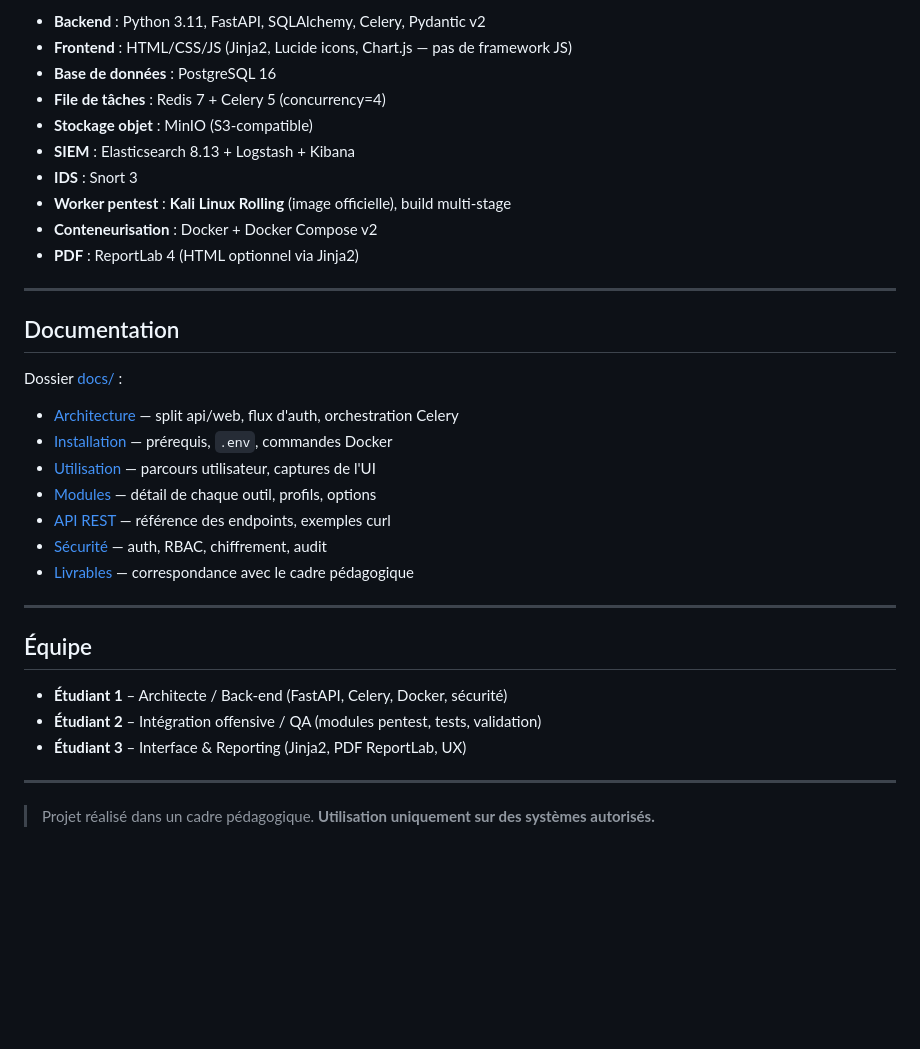
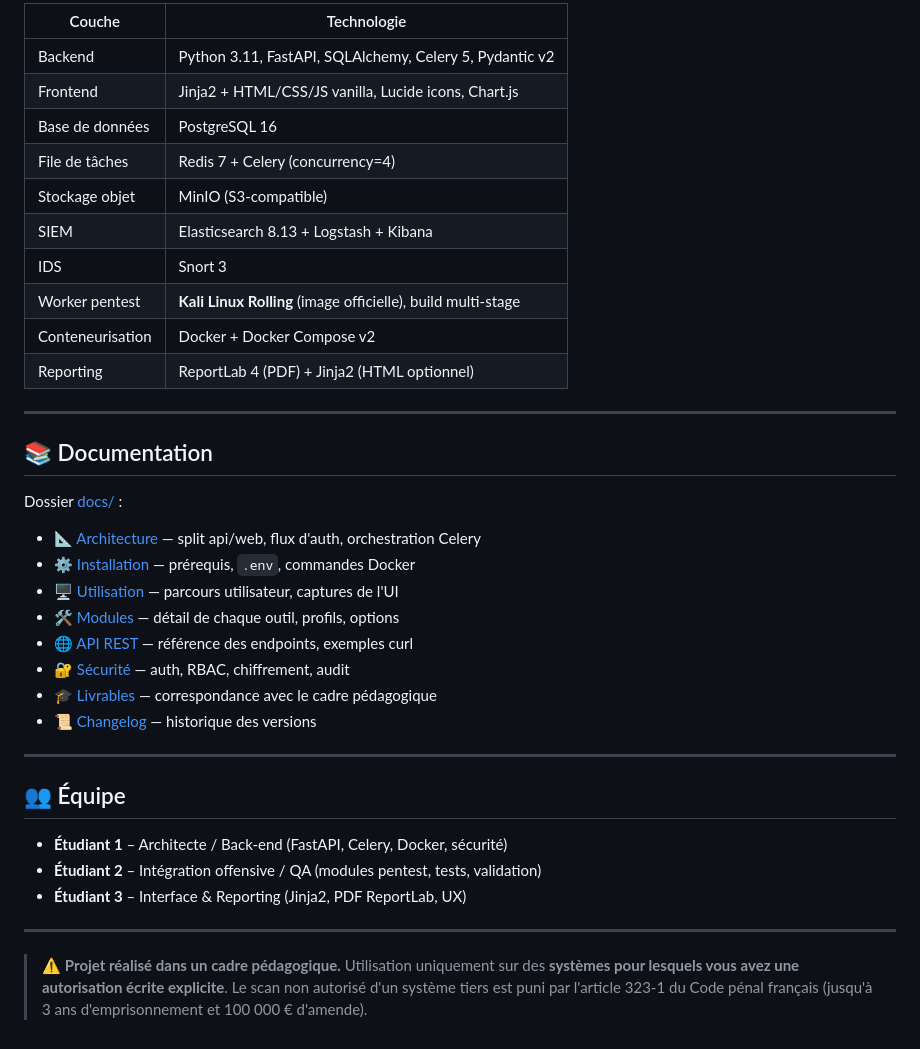
Before and after one commit to Vyuob/toolbox-m1, a Markdown page: README.md, the part around one of its changes. Drawn GitHub-style; blank space fills up the shorter version.

```diff
--- a/README.md
+++ b/README.md
@@ -98,32 +135,35 @@ Chaque outil expose des **profils par chips** (Quick / Standard / Full / …) qu
 
-- **Backend** : Python 3.11, FastAPI, SQLAlchemy, Celery, Pydantic v2
-- **Frontend** : HTML/CSS/JS (Jinja2, Lucide icons, Chart.js — pas de framework JS)
-- **Base de données** : PostgreSQL 16
-- **File de tâches** : Redis 7 + Celery 5 (concurrency=4)
-- **Stockage objet** : MinIO (S3-compatible)
-- **SIEM** : Elasticsearch 8.13 + Logstash + Kibana
-- **IDS** : Snort 3
-- **Worker pentest** : **Kali Linux Rolling** (image officielle), build multi-stage
-- **Conteneurisation** : Docker + Docker Compose v2
-- **PDF** : ReportLab 4 (HTML optionnel via Jinja2)
+| Couche | Technologie |
+|---|---|
+| Backend | Python 3.11, FastAPI, SQLAlchemy, Celery 5, Pydantic v2 |
+| Frontend | Jinja2 + HTML/CSS/JS vanilla, Lucide icons, Chart.js |
+| Base de données | PostgreSQL 16 |
+| File de tâches | Redis 7 + Celery (concurrency=4) |
+| Stockage objet | MinIO (S3-compatible) |
+| SIEM | Elasticsearch 8.13 + Logstash + Kibana |
+| IDS | Snort 3 |
+| Worker pentest | **Kali Linux Rolling** (image officielle), build multi-stage |
+| Conteneurisation | Docker + Docker Compose v2 |
+| Reporting | ReportLab 4 (PDF) + Jinja2 (HTML optionnel) |
 
 ---
 
-## Documentation
+## 📚 Documentation
 
 Dossier [docs/](docs/README.md) :
 
-- [Architecture](docs/architecture.md) — split api/web, flux d'auth, orchestration Celery
-- [Installation](docs/installation.md) — prérequis, `.env`, commandes Docker
-- [Utilisation](docs/usage.md) — parcours utilisateur, captures de l'UI
-- [Modules](docs/modules.md) — détail de chaque outil, profils, options
-- [API REST](docs/api.md) — référence des endpoints, exemples curl
-- [Sécurité](docs/securite.md) — auth, RBAC, chiffrement, audit
-- [Livrables](docs/livrables.md) — correspondance avec le cadre pédagogique
+- 📐 [Architecture](docs/architecture.md) — split api/web, flux d'auth, orchestration Celery
+- ⚙ [Installation](docs/installation.md) — prérequis, `.env`, commandes Docker
+- 🖥 [Utilisation](docs/usage.md) — parcours utilisateur, captures de l'UI
+- 🛠 [Modules](docs/modules.md) — détail de chaque outil, profils, options
+- 🌐 [API REST](docs/api.md) — référence des endpoints, exemples curl
+- 🔐 [Sécurité](docs/securite.md) — auth, RBAC, chiffrement, audit
+- 🎓 [Livrables](docs/livrables.md) — correspondance avec le cadre pédagogique
+- 📜 [Changelog](.claude/changelog.md) — historique des versions
 
 ---
 
-## Équipe
+## 👥 Équipe
 
 - **Étudiant 1** – Architecte / Back-end (FastAPI, Celery, Docker, sécurité)
 - **Étudiant 2** – Intégration offensive / QA (modules pentest, tests, validation)
@@ -131,5 +171,6 @@ Dossier [docs/](docs/README.md) :
 
 ---
 
-> Projet réalisé dans un cadre pédagogique.
-> **Utilisation uniquement sur des systèmes autorisés.**
+> ⚠ **Projet réalisé dans un cadre pédagogique.**
+> Utilisation uniquement sur des **systèmes pour lesquels vous avez une autorisation écrite explicite**.
+> Le scan non autorisé d'un système tiers est puni par l'article 323-1 du Code pénal français (jusqu'à 3 ans d'emprisonnement et 100 000 € d'amende).
```
Also changed, not shown: other parts of README.md (+79 -42 lines).
